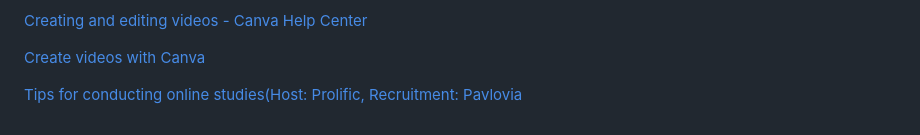
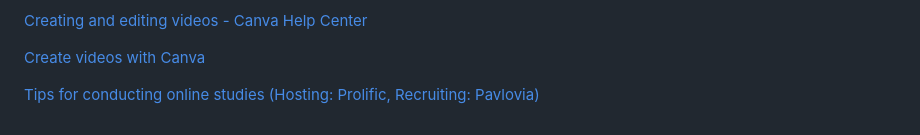
Before and after one commit to christinamaher/Canva_VideoInstructions_Tutorial, a Markdown page: README.md, the part around the change. Drawn GitHub-style.

```diff
--- a/README.md
+++ b/README.md
@@ -74,4 +74,4 @@ Note, it is important to consider principles of [Universal Design](https://www.w
 
 [Create videos with Canva](https://www.canva.com/designschool/tutorials/video/)
 
-[Tips for conducting online studies(Host: Prolific, Recruitment: Pavlovia](https://github.com/christinamaher/TipsOnlineExperiments)
+[Tips for conducting online studies (Hosting: Prolific, Recruiting: Pavlovia)](https://github.com/christinamaher/TipsOnlineExperiments)
```
